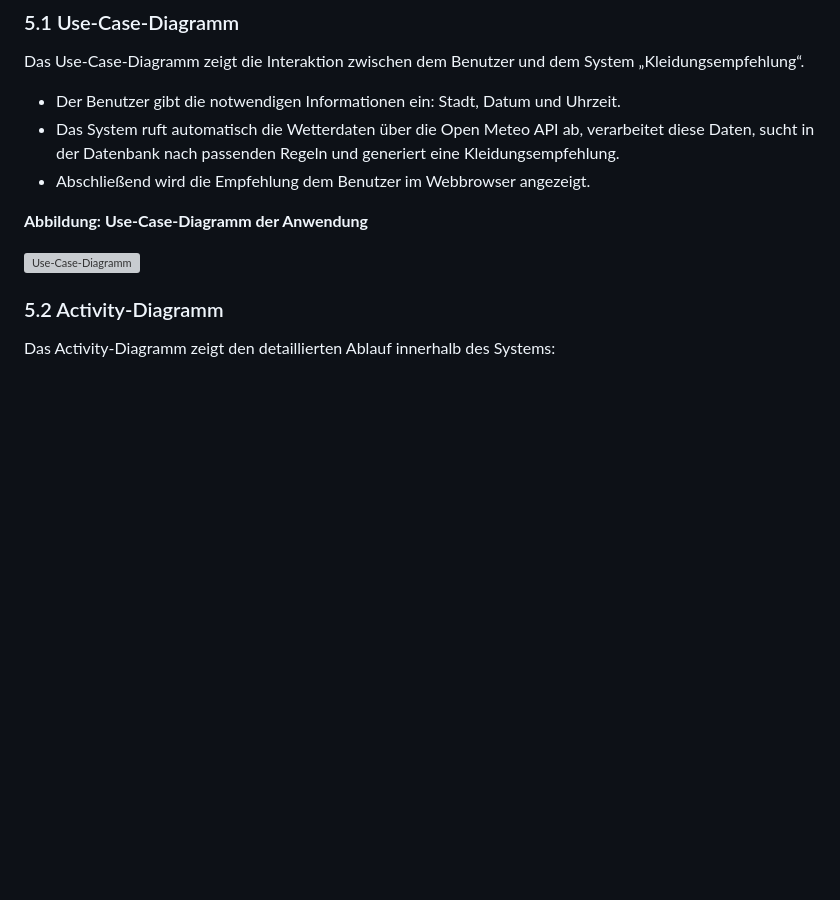
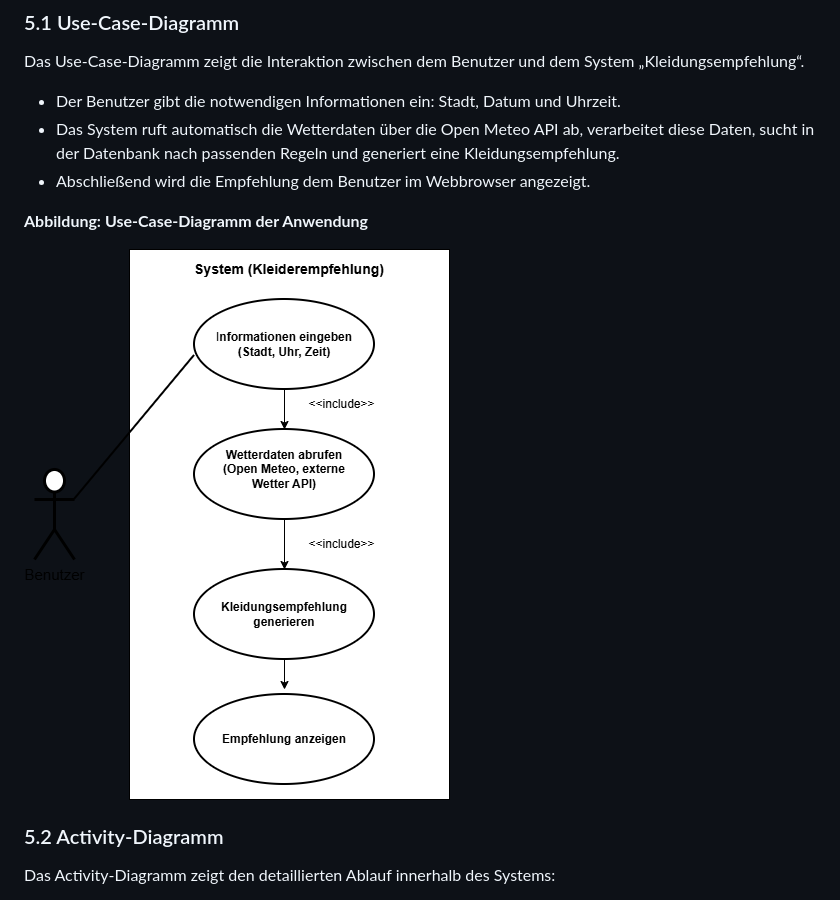
Before and after one commit to kseniia-koverska/weather_ranger, a Markdown page: docs/dokumentation.md, the part around the change. Drawn GitHub-style; blank space fills up the shorter version; grey boxes are pictures that could not be loaded.

Commit message:
use_case_diagramm

```diff
--- a/docs/dokumentation.md
+++ b/docs/dokumentation.md
@@ -90,7 +90,7 @@ Das Use-Case-Diagramm zeigt die Interaktion zwischen dem Benutzer und dem System
 
 **Abbildung: Use-Case-Diagramm der Anwendung**
 
-![Use-Case-Diagramm](use_case_diagramm.png)
+![Use-Case-Diagramm](use_case_diagramm.drawio.png)
 
 ### 5.2 Activity-Diagramm
 
```
Also changed, not shown: docs/use_case_diagramm.drawio.png (renamed from docs/use_case_diagram.png), 1 other file.
